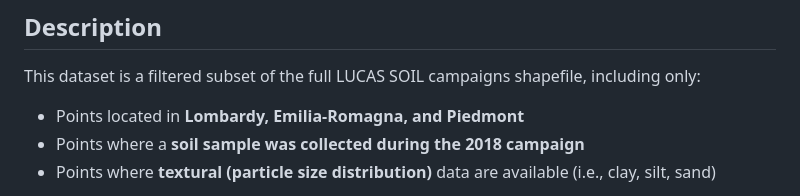
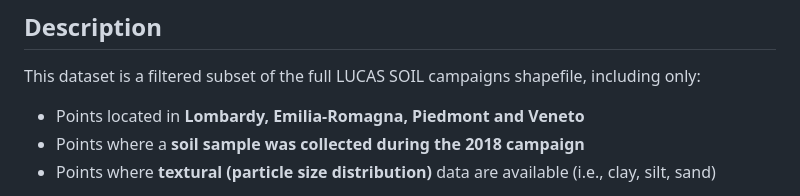
Before and after one commit to ScarfaceSeqCARForAgriCultLandusE/.github, a Markdown page: Data/LUCAS/README.md, the part around the change. Rendered like a GitHub page.

```diff
--- a/Data/LUCAS/README.md
+++ b/Data/LUCAS/README.md
@@ -12,7 +12,7 @@
 
 This dataset is a filtered subset of the full LUCAS SOIL campaigns shapefile, including only:
 
-- Points located in **Lombardy, Emilia-Romagna, and Piedmont**
+- Points located in **Lombardy, Emilia-Romagna, Piedmont and Veneto**
 - Points where a **soil sample was collected during the 2018 campaign**
 - Points where **textural (particle size distribution)** data are available (i.e., clay, silt, sand)
 
```
